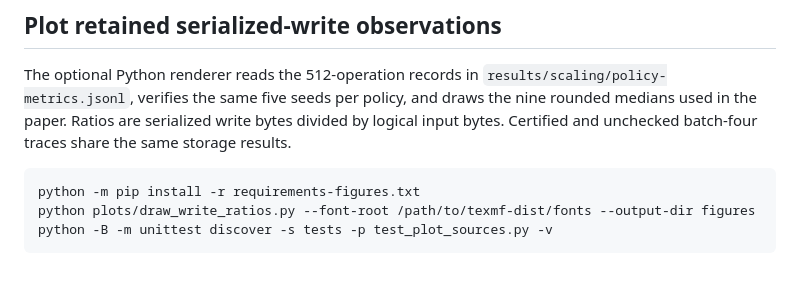
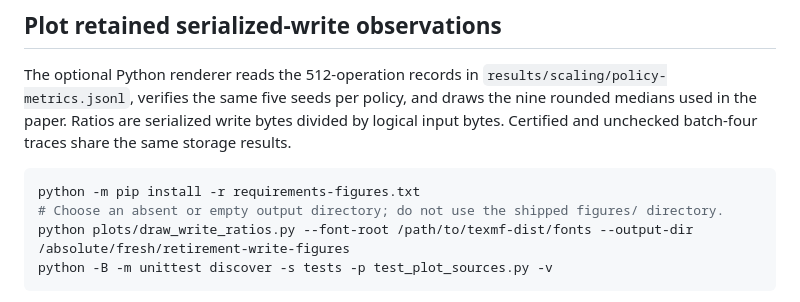
Before and after one commit to Haoyi-Zhang/RetirementFrontier, a Markdown page: README.md, the part around the change. Rendered like a GitHub page; blank space fills up the shorter version.

Commit message:
Align artifact documentation with current figure and citation consumers

````diff
--- a/README.md
+++ b/README.md
@@ -193,7 +193,8 @@ traces share the same storage results.
 
 ```sh
 python -m pip install -r requirements-figures.txt
-python plots/draw_write_ratios.py --font-root /path/to/texmf-dist/fonts --output-dir figures
+# Choose an absent or empty output directory; do not use the shipped figures/ directory.
+python plots/draw_write_ratios.py --font-root /path/to/texmf-dist/fonts --output-dir /absolute/fresh/retirement-write-figures
 python -B -m unittest discover -s tests -p test_plot_sources.py -v
 ```
 
````
